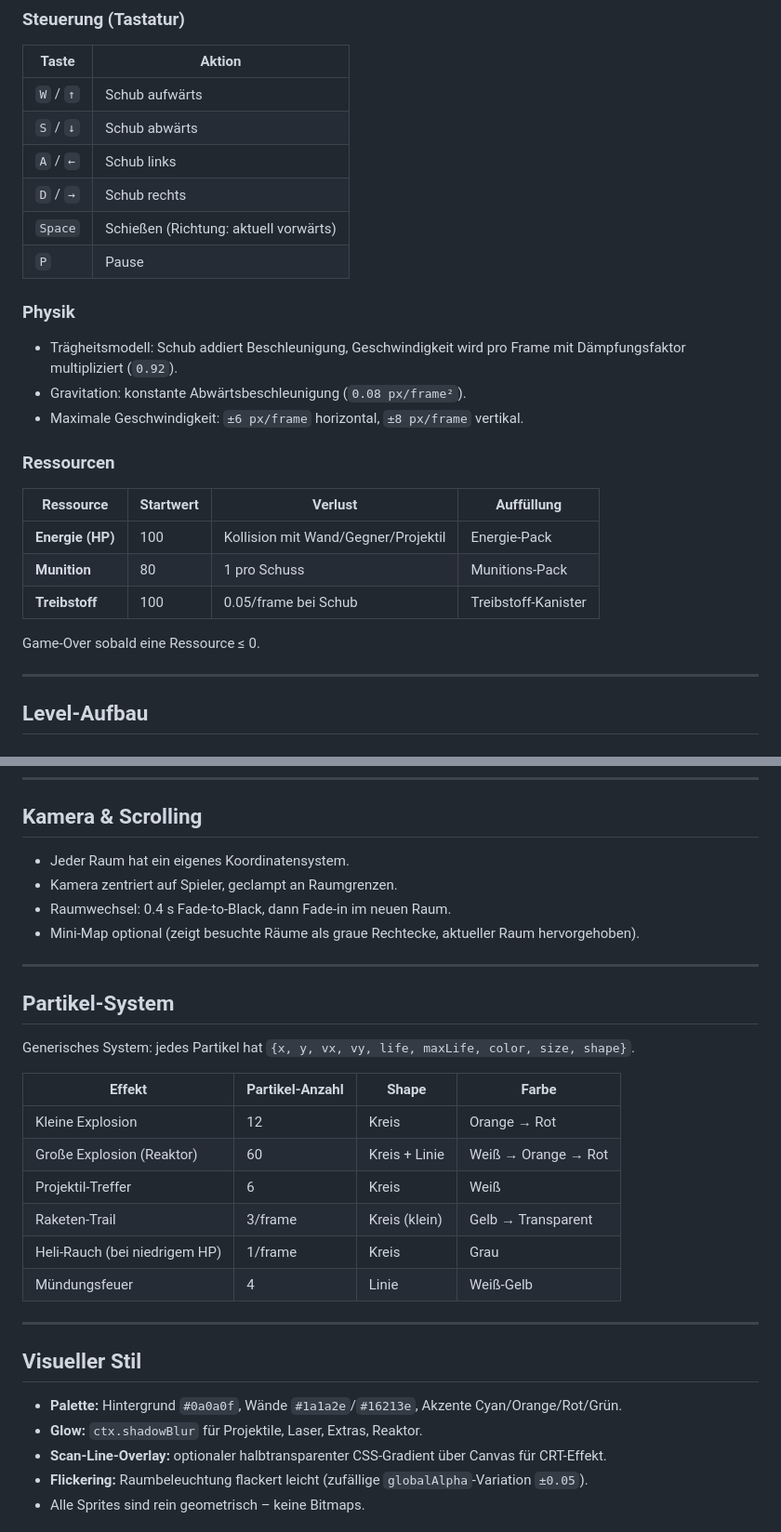
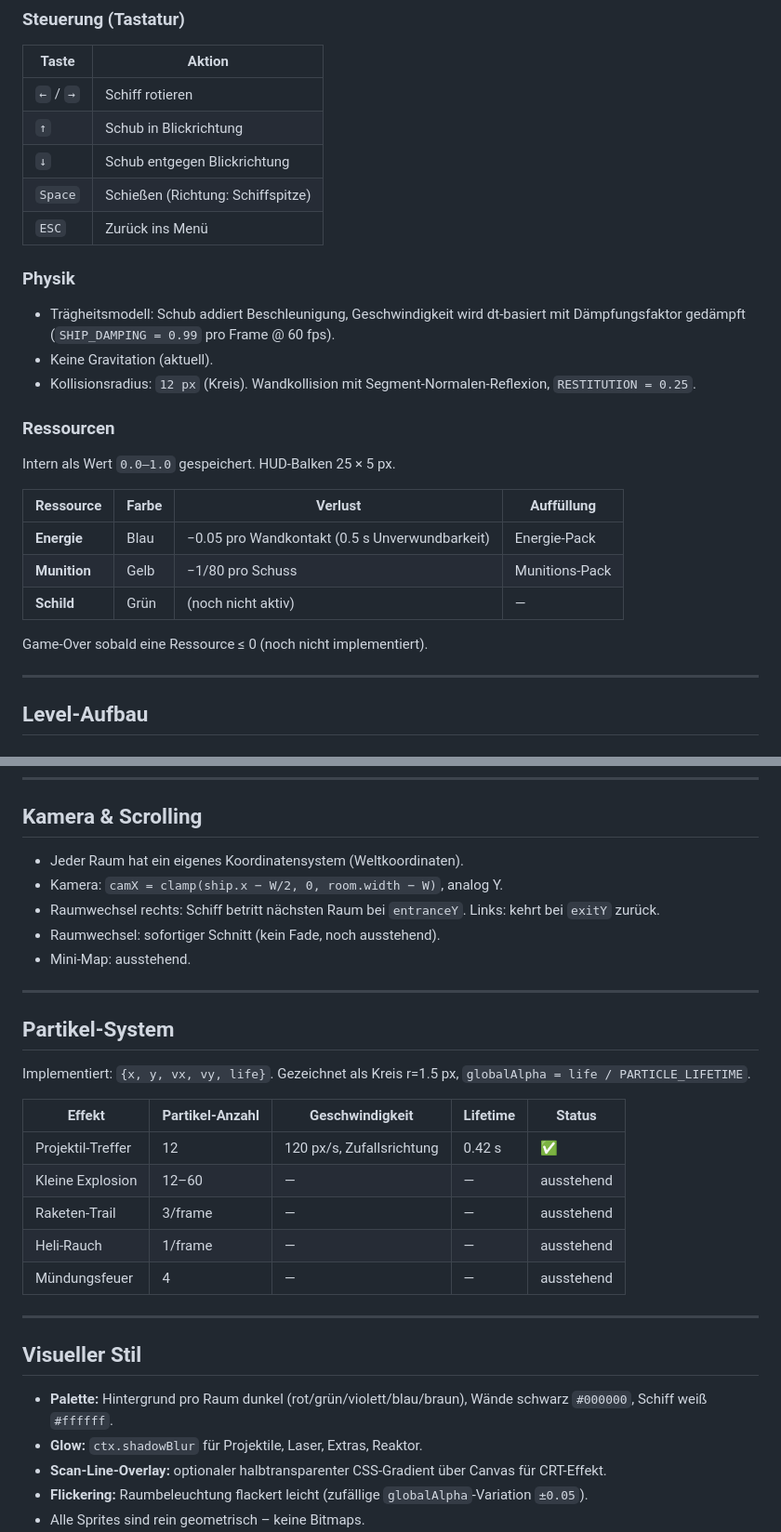
Before and after one commit to phausser/FortAkopalueze, a Markdown page: SPEC.md, 2 parts joined by grey strips. Shown at 93% size. Rendered like a GitHub page.

```diff
--- a/SPEC.md
+++ b/SPEC.md
@@ -43,28 +43,29 @@ MENU → PLAYING → ESCAPE → WIN
 
 | Taste | Aktion |
 |---|---|
-| `W` / `↑` | Schub aufwärts |
-| `S` / `↓` | Schub abwärts |
-| `A` / `←` | Schub links |
-| `D` / `→` | Schub rechts |
-| `Space` | Schießen (Richtung: aktuell vorwärts) |
-| `P` | Pause |
+| `←` / `→` | Schiff rotieren |
+| `↑` | Schub in Blickrichtung |
+| `↓` | Schub entgegen Blickrichtung |
+| `Space` | Schießen (Richtung: Schiffspitze) |
+| `ESC` | Zurück ins Menü |
 
 ### Physik
 
-- Trägheitsmodell: Schub addiert Beschleunigung, Geschwindigkeit wird pro Frame mit Dämpfungsfaktor multipliziert (`0.92`).
-- Gravitation: konstante Abwärtsbeschleunigung (`0.08 px/frame²`).
-- Maximale Geschwindigkeit: `±6 px/frame` horizontal, `±8 px/frame` vertikal.
+- Trägheitsmodell: Schub addiert Beschleunigung, Geschwindigkeit wird dt-basiert mit Dämpfungsfaktor gedämpft (`SHIP_DAMPING = 0.99` pro Frame @ 60 fps).
+- Keine Gravitation (aktuell).
+- Kollisionsradius: `12 px` (Kreis). Wandkollision mit Segment-Normalen-Reflexion, `RESTITUTION = 0.25`.
 
 ### Ressourcen
 
-| Ressource | Startwert | Verlust | Auffüllung |
+Intern als Wert `0.0–1.0` gespeichert. HUD-Balken 25 × 5 px.
+
+| Ressource | Farbe | Verlust | Auffüllung |
 |---|---|---|---|
-| **Energie (HP)** | 100 | Kollision mit Wand/Gegner/Projektil | Energie-Pack |
-| **Munition** | 80 | 1 pro Schuss | Munitions-Pack |
-| **Treibstoff** | 100 | 0.05/frame bei Schub | Treibstoff-Kanister |
+| **Energie** | Blau | −0.05 pro Wandkontakt (0.5 s Unverwundbarkeit) | Energie-Pack |
+| **Munition** | Gelb | −1/80 pro Schuss | Munitions-Pack |
+| **Schild** | Grün | (noch nicht aktiv) | — |
 
-Game-Over sobald eine Ressource ≤ 0.
+Game-Over sobald eine Ressource ≤ 0 (noch nicht implementiert).
 
 ---
 
@@ -173,31 +183,31 @@ Erscheinen zufällig in Räumen (0–2 pro Raum). Blinken mit `0.5 Hz`. Aufsamme
 
 ## Kamera & Scrolling
 
-- Jeder Raum hat ein eigenes Koordinatensystem.
-- Kamera zentriert auf Spieler, geclampt an Raumgrenzen.
-- Raumwechsel: 0.4 s Fade-to-Black, dann Fade-in im neuen Raum.
-- Mini-Map optional (zeigt besuchte Räume als graue Rechtecke, aktueller Raum hervorgehoben).
+- Jeder Raum hat ein eigenes Koordinatensystem (Weltkoordinaten).
+- Kamera: `camX = clamp(ship.x − W/2, 0, room.width − W)`, analog Y.
+- Raumwechsel rechts: Schiff betritt nächsten Raum bei `entranceY`. Links: kehrt bei `exitY` zurück.
+- Raumwechsel: sofortiger Schnitt (kein Fade, noch ausstehend).
+- Mini-Map: ausstehend.
 
 ---
 
 ## Partikel-System
 
-Generisches System: jedes Partikel hat `{x, y, vx, vy, life, maxLife, color, size, shape}`.
+Implementiert: `{x, y, vx, vy, life}`. Gezeichnet als Kreis r=1.5 px, `globalAlpha = life / PARTICLE_LIFETIME`.
 
-| Effekt | Partikel-Anzahl | Shape | Farbe |
-|---|---|---|---|
-| Kleine Explosion | 12 | Kreis | Orange → Rot |
-| Große Explosion (Reaktor) | 60 | Kreis + Linie | Weiß → Orange → Rot |
-| Projektil-Treffer | 6 | Kreis | Weiß |
-| Raketen-Trail | 3/frame | Kreis (klein) | Gelb → Transparent |
-| Heli-Rauch (bei niedrigem HP) | 1/frame | Kreis | Grau |
-| Mündungsfeuer | 4 | Linie | Weiß-Gelb |
+| Effekt | Partikel-Anzahl | Geschwindigkeit | Lifetime | Status |
+|---|---|---|---|---|
+| Projektil-Treffer | 12 | 120 px/s, Zufallsrichtung | 0.42 s | ✅ |
+| Kleine Explosion | 12–60 | — | — | ausstehend |
+| Raketen-Trail | 3/frame | — | — | ausstehend |
+| Heli-Rauch | 1/frame | — | — | ausstehend |
+| Mündungsfeuer | 4 | — | — | ausstehend |
 
 ---
 
 ## Visueller Stil
 
-- **Palette:** Hintergrund `#0a0a0f`, Wände `#1a1a2e`/`#16213e`, Akzente Cyan/Orange/Rot/Grün.
+- **Palette:** Hintergrund pro Raum dunkel (rot/grün/violett/blau/braun), Wände schwarz `#000000`, Schiff weiß `#ffffff`.
 - **Glow:** `ctx.shadowBlur` für Projektile, Laser, Extras, Reaktor.
 - **Scan-Line-Overlay:** optionaler halbtransparenter CSS-Gradient über Canvas für CRT-Effekt.
 - **Flickering:** Raumbeleuchtung flackert leicht (zufällige `globalAlpha`-Variation `±0.05`).
```
Also changed, not shown: other parts of SPEC.md (+15 -6 lines), AGENTS.md (+19 -18 lines), TODO.md (+4 -4 lines).
